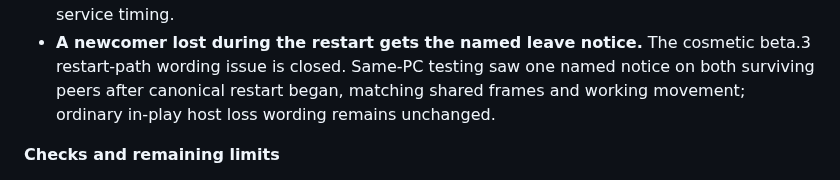
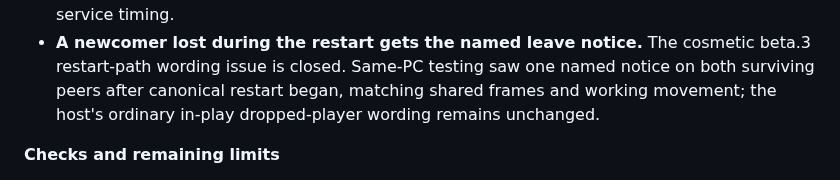
Before and after one commit to ChronoRixun/legends-classic, a Markdown page: CHANGELOG.md, the part around the change. Drawn GitHub-style.

Commit message:
Clarify the unchanged host-side in-play dropped-player notice
Co-Authored-By: GPT-6.1-Sol <noreply@openai.com>

```diff
--- a/CHANGELOG.md
+++ b/CHANGELOG.md
@@ -40,7 +40,7 @@ saves still load. Everyone in an online session needs the same build and setting
 - **Healer and Forge are offered at Xtraction points after loading a save**, using XML1's service timing.
 - **A newcomer lost during the restart gets the named leave notice.** The cosmetic beta.3 restart-path wording
   issue is closed. Same-PC testing saw one named notice on both surviving peers after canonical restart began,
-  matching shared frames and working movement; ordinary in-play host loss wording remains unchanged.
+  matching shared frames and working movement; the host's ordinary in-play dropped-player wording remains unchanged.
 
 **Checks and remaining limits**
 
```
Also changed, not shown: docs/ONLINE.md (+1 -1 lines).
